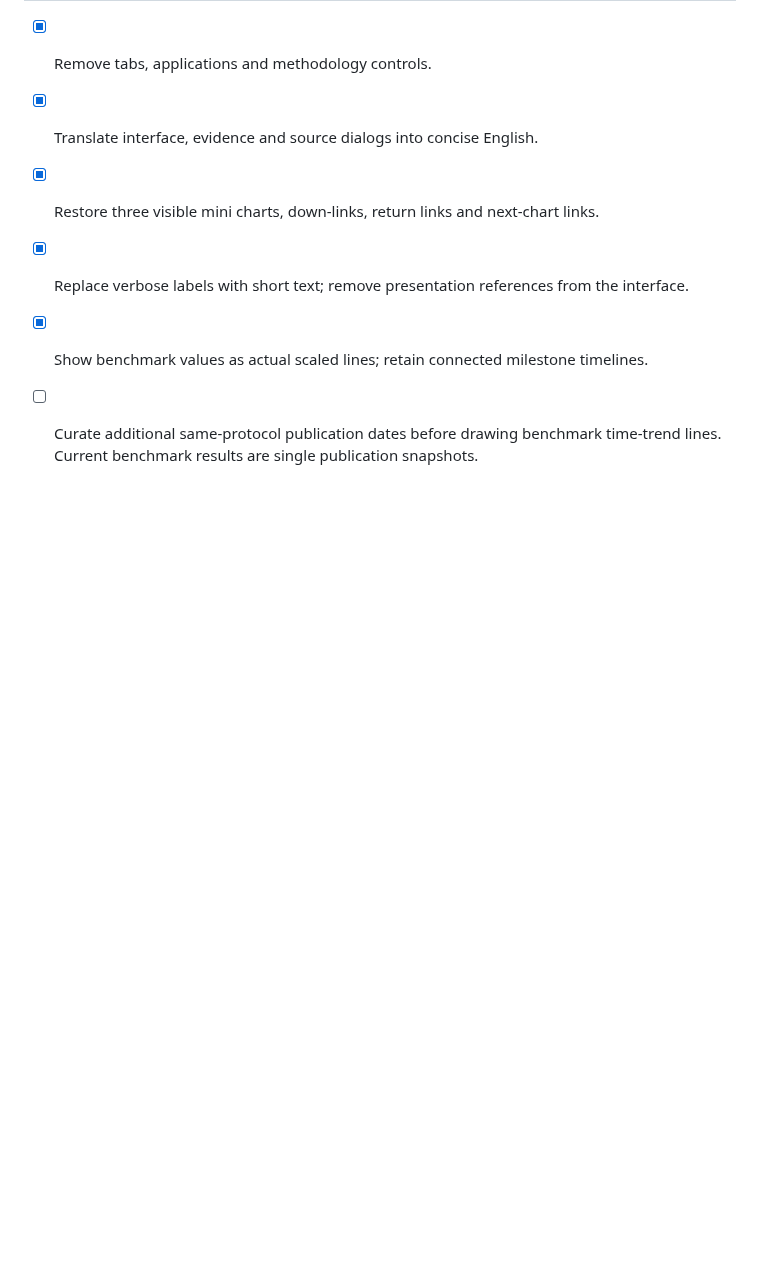
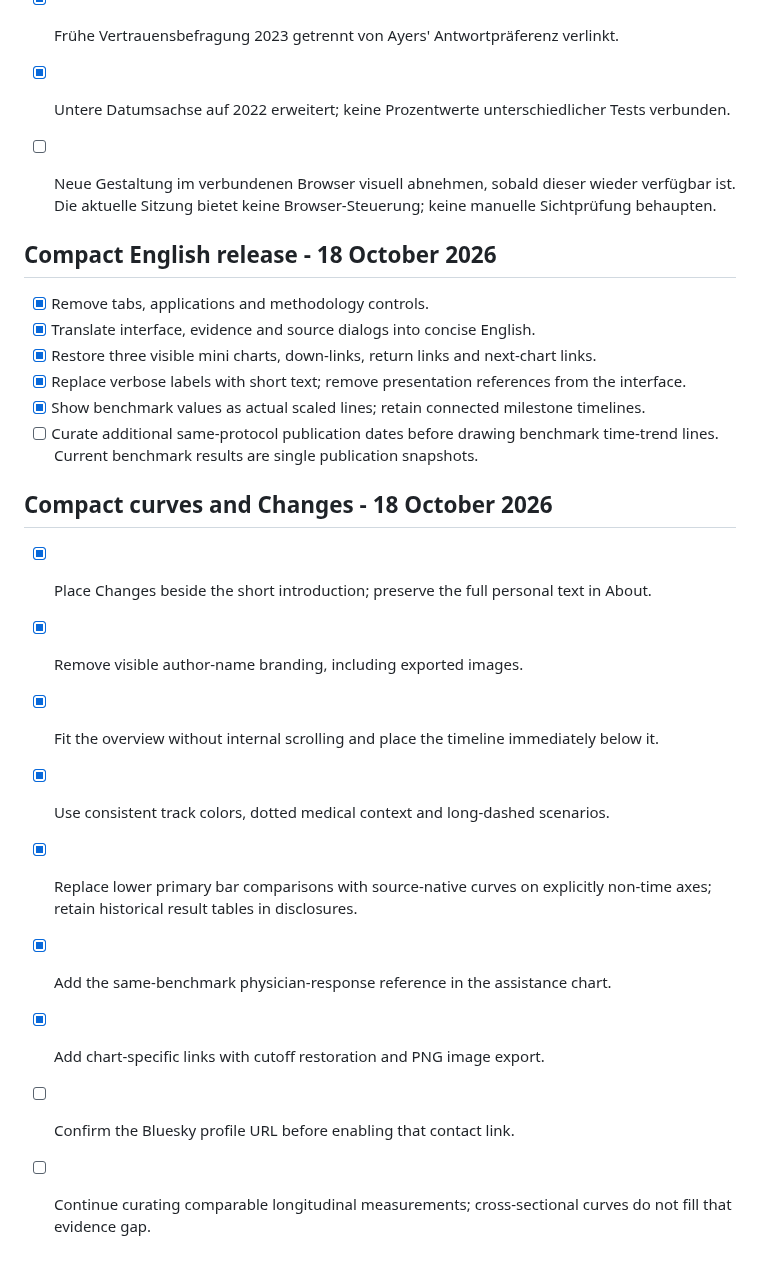
Before and after one commit to gilles-pe/ai-in-medicine-monitor, a Markdown page: docs/TODO.md, the part around the change. Rendered like a GitHub page; blank space fills up the shorter version.

```diff
--- a/docs/TODO.md
+++ b/docs/TODO.md
@@ -50,3 +50,15 @@ Aktuell öffnen Punkte per Klick/Enter ein Quellen-Dialogfenster. Ein natives Ti
 - [x] Replace verbose labels with short text; remove presentation references from the interface.
 - [x] Show benchmark values as actual scaled lines; retain connected milestone timelines.
 - [ ] Curate additional same-protocol publication dates before drawing benchmark time-trend lines. Current benchmark results are single publication snapshots.
+
+## Compact curves and Changes - 18 October 2026
+
+- [x] Place Changes beside the short introduction; preserve the full personal text in About.
+- [x] Remove visible author-name branding, including exported images.
+- [x] Fit the overview without internal scrolling and place the timeline immediately below it.
+- [x] Use consistent track colors, dotted medical context and long-dashed scenarios.
+- [x] Replace lower primary bar comparisons with source-native curves on explicitly non-time axes; retain historical result tables in disclosures.
+- [x] Add the same-benchmark physician-response reference in the assistance chart.
+- [x] Add chart-specific links with cutoff restoration and PNG image export.
+- [ ] Confirm the Bluesky profile URL before enabling that contact link.
+- [ ] Continue curating comparable longitudinal measurements; cross-sectional curves do not fill that evidence gap.
```
Also changed, not shown: docs/implementation-status.md (+4 -0 lines).
